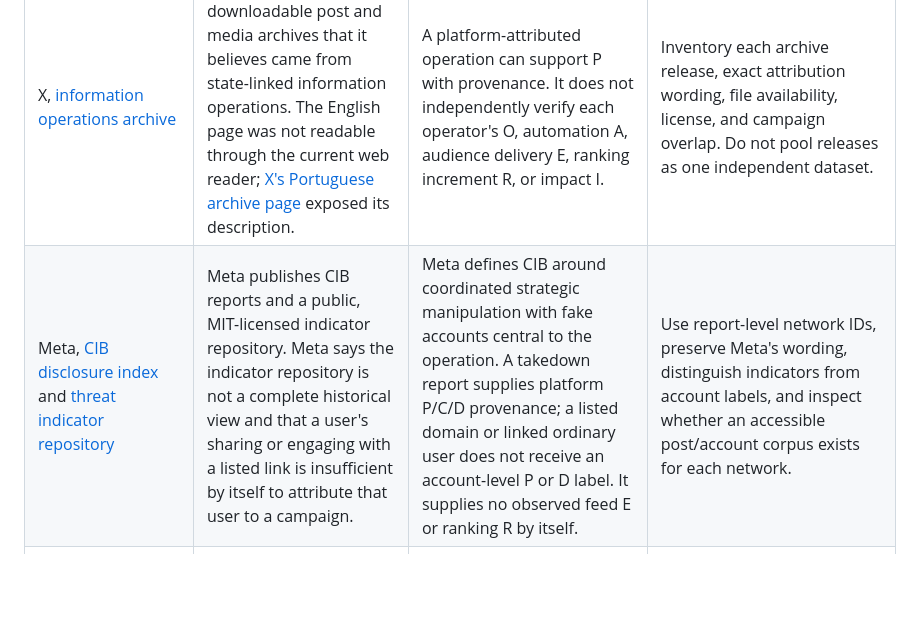
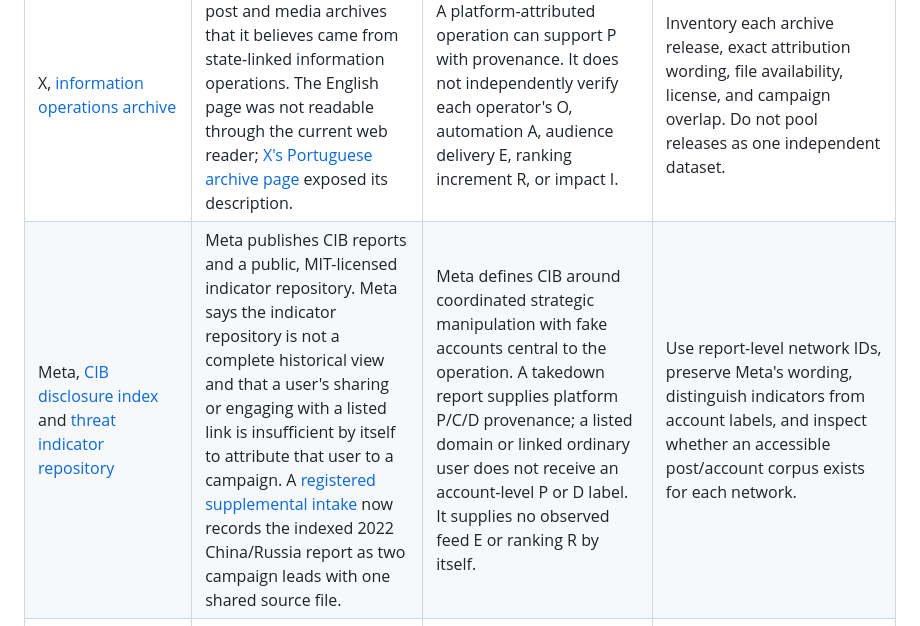
Before and after one commit to jcatster7/foreign-influence-evidence-observatory, a Markdown page: PLATFORM_SOURCE_REGISTER.md, the part around the change. GitHub-like rendering; blank space fills up the shorter version.

Commit message:
docs(sources): record registered Meta campaign leads

```diff
--- a/PLATFORM_SOURCE_REGISTER.md
+++ b/PLATFORM_SOURCE_REGISTER.md
@@ -5,7 +5,7 @@ Status: pre-registration scoping, inspected 2026-09-20 UTC. This is a register o
 | Platform/source | Public material verified | Attribution and construct boundary | Intake decision |
 | --- | --- | --- | --- |
 | X, [information operations archive](https://transparency.x.com/en/reports/information-operations) | X describes downloadable post and media archives that it believes came from state-linked information operations. The English page was not readable through the current web reader; [X's Portuguese archive page](https://transparency.x.com/pt/reports/information-operations) exposed its description. | A platform-attributed operation can support P with provenance. It does not independently verify each operator's O, automation A, audience delivery E, ranking increment R, or impact I. | Inventory each archive release, exact attribution wording, file availability, license, and campaign overlap. Do not pool releases as one independent dataset. |
-| Meta, [CIB disclosure index](https://about.fb.com/news/tag/coordinated-inauthentic-behavior/) and [threat indicator repository](https://github.com/facebook/threat-research) | Meta publishes CIB reports and a public, MIT-licensed indicator repository. Meta says the indicator repository is not a complete historical view and that a user's sharing or engaging with a listed link is insufficient by itself to attribute that user to a campaign. | Meta defines CIB around coordinated strategic manipulation with fake accounts central to the operation. A takedown report supplies platform P/C/D provenance; a listed domain or linked ordinary user does not receive an account-level P or D label. It supplies no observed feed E or ranking R by itself. | Use report-level network IDs, preserve Meta's wording, distinguish indicators from account labels, and inspect whether an accessible post/account corpus exists for each network. |
+| Meta, [CIB disclosure index](https://about.fb.com/news/tag/coordinated-inauthentic-behavior/) and [threat indicator repository](https://github.com/facebook/threat-research) | Meta publishes CIB reports and a public, MIT-licensed indicator repository. Meta says the indicator repository is not a complete historical view and that a user's sharing or engaging with a listed link is insufficient by itself to attribute that user to a campaign. A [registered supplemental intake](sources/platform_intake/2026-09-20-meta-threat-index.md) now records the indexed 2022 China/Russia report as two campaign leads with one shared source file. | Meta defines CIB around coordinated strategic manipulation with fake accounts central to the operation. A takedown report supplies platform P/C/D provenance; a listed domain or linked ordinary user does not receive an account-level P or D label. It supplies no observed feed E or ranking R by itself. | Use report-level network IDs, preserve Meta's wording, distinguish indicators from account labels, and inspect whether an accessible post/account corpus exists for each network. |
 | Reddit, [Suspicious Accounts Investigated by Reddit](https://www.reddit.com/r/reddit.com/wiki/suspiciousaccounts/) | The public wiki lists usernames and karma under that title. It does not state a campaign attribution or investigation method on the list page. | “Investigated” and “suspicious” are not verified foreign origin, operation attribution, or automation. The page alone is a lead list with P/O/A unknown. | Locate contemporaneous Reddit disclosures explaining any subset, release date, and sampling/denominator; do not export usernames or call the whole list Russian accounts. |
 | TikTok, [covert influence reporting announcement](https://newsroom.tiktok.com/strengthening-approach-countering-influence-attempts?lang=en-GB) and [report update](https://newsroom.tiktok.com/bringing-even-more-transparency?lang=en) | TikTok says it regularly reports disrupted covert influence networks. The newsroom update also mentions machine-readable CSV for Community Guidelines enforcement; that is a different reporting stream. The current Transparency Centre detail page was not accessible through the web reader. | A TikTok disruption is platform attribution of a network, not an independent account-origin or bot ground truth. Enforcement totals are not feed delivery, recommendation effects, or audience impact. | Capture the direct covert-influence report pages and their network-level methods and downloadable fields when accessible. Do not substitute general enforcement CSVs. |
 | YouTube/Google, [Threat Analysis Group bulletins](https://blog.google/threat-analysis-group/tag-bulletin-q2-2025/) | Google reports coordinated-influence campaign disruptions and counts of terminated YouTube channels in periodic bulletins. The inspected bulletin provides campaign descriptions, not audience-level feed traces. | “Linked to” origin is Google's investigative attribution. Terminated-channel counts are not verified unique operators, observed recommendation delivery, or measured persuasion. | Index bulletin entries as separate campaign leads, retain exact wording and count unit, and seek any released channel corpus or independent validation. |
```
Also changed, not shown: sources/platform_intake/2026-09-20-meta-threat-index.md (added, +22 -0 lines).
